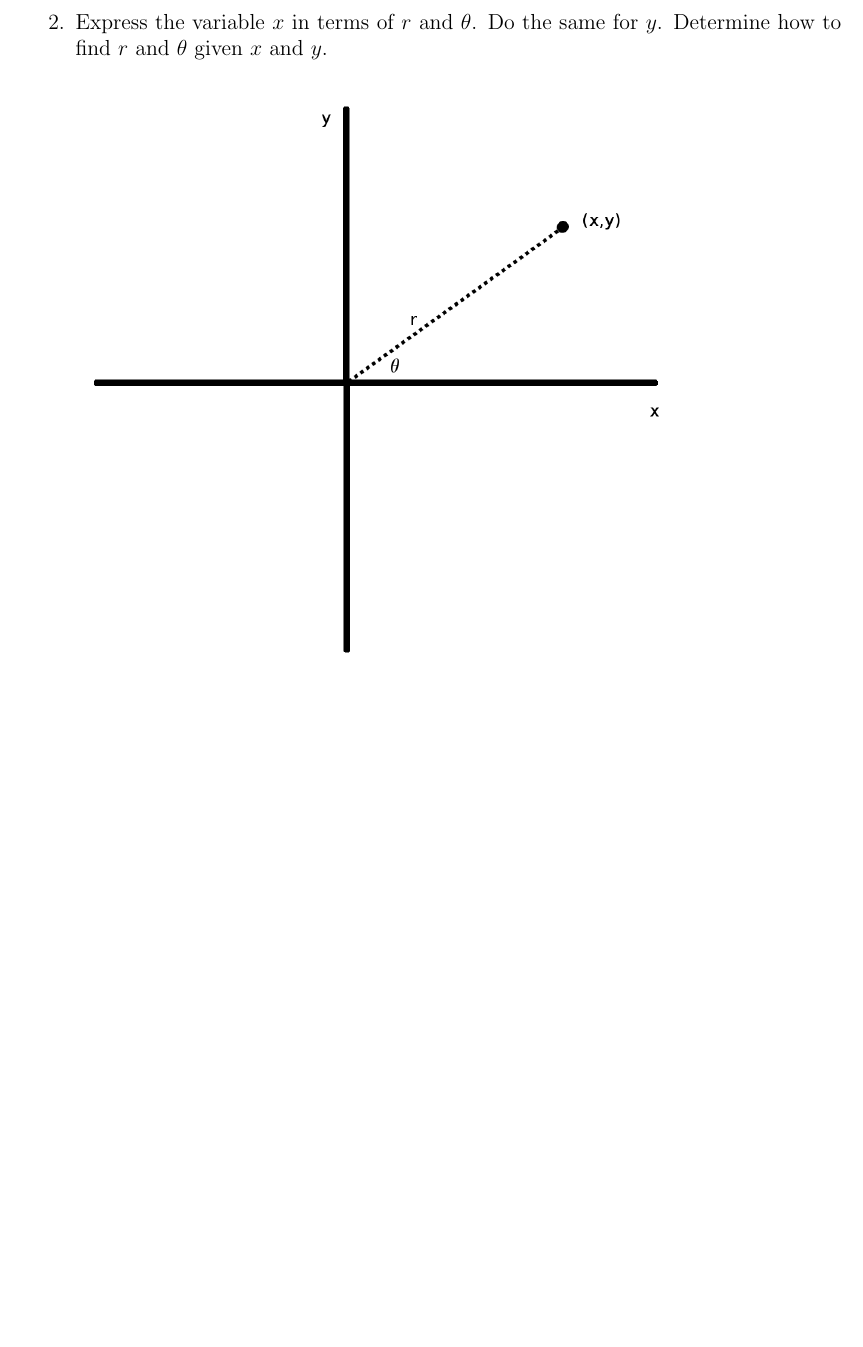
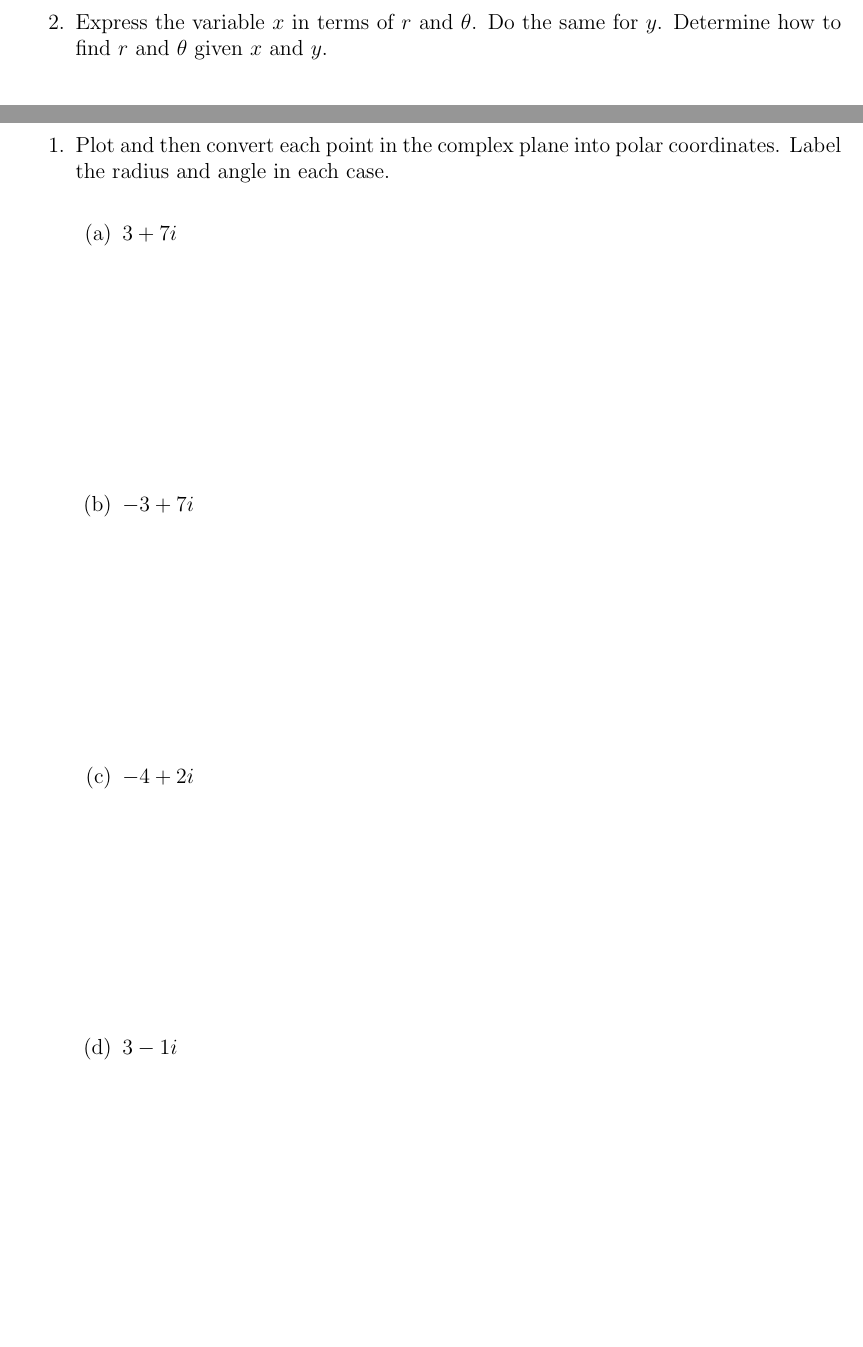
Before and after one commit to KellyBlack/ODE-Recitation-Activities, a LaTeX book (labManual.tex, which reads week5.tex): part of page 31 of 58 before the commit and two parts of pages 31 and 33 of 60 after it, the two joined at a grey line, cut so that both start at the same text, the shorter picture padded with empty space. Compiled offline with pdfLaTeX.

Commit message:
Added pre class work for week 5

```diff
--- a/week5.tex
+++ b/week5.tex
@@ -1,3 +1,27 @@
+
+\preClass{Complex Numbers}
+
+\begin{problem}
+\item Plot and then convert each point in the complex plane into polar
+  coordinates. Label the radius and angle in each case.
+
+  \begin{subproblem}
+  \item $3+7i$
+    \vfill
+
+  \item $-3+7i$
+    \vfill
+
+  \item $-4+2i$
+    \vfill
+
+  \item $3-1i$
+    \vfill
+
+  \end{subproblem}
+\end{problem}
+
+
   \actTitle{Complex Numbers}
   \begin{problem}
   \item Expand and simplify the following expressions:
```
Also changed, not shown: week4.tex (+1 -1 lines).
